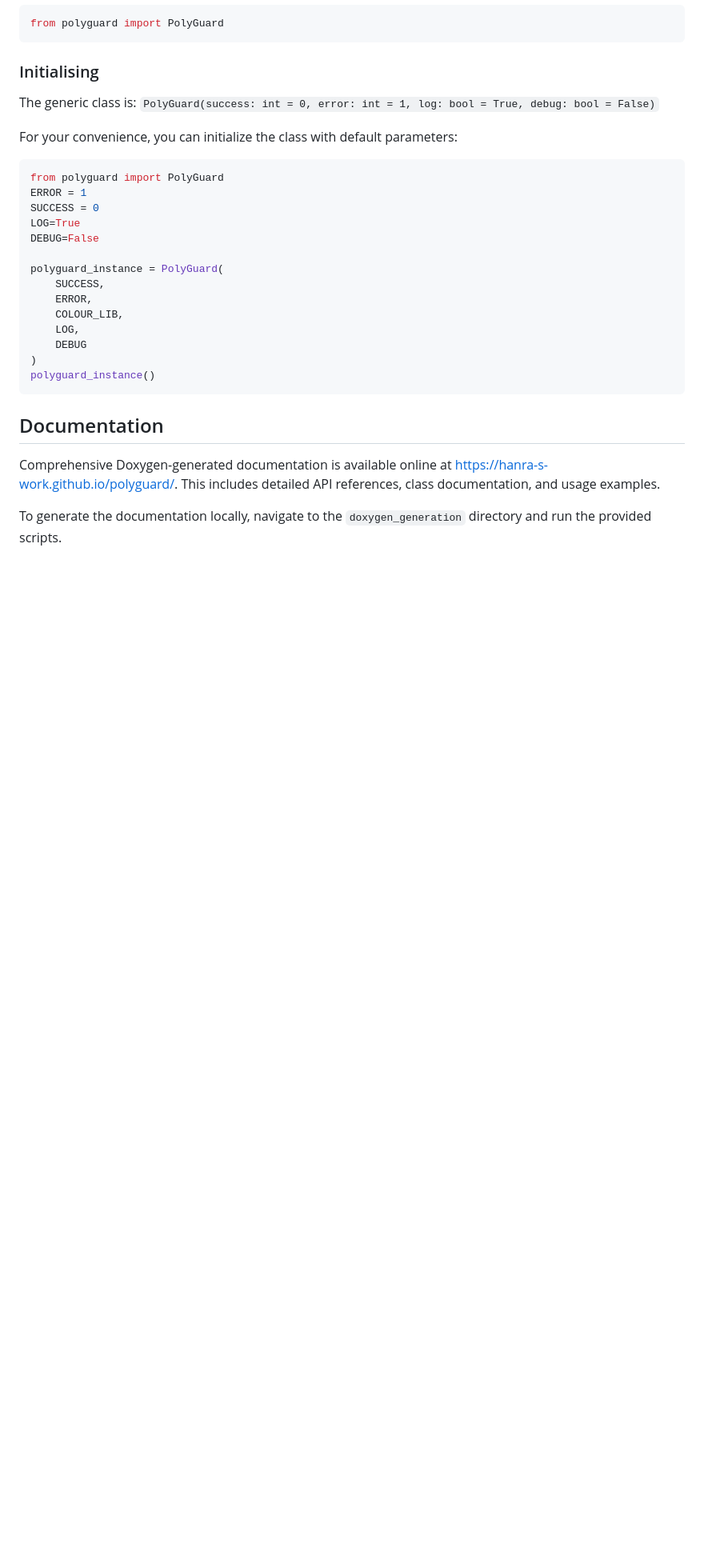
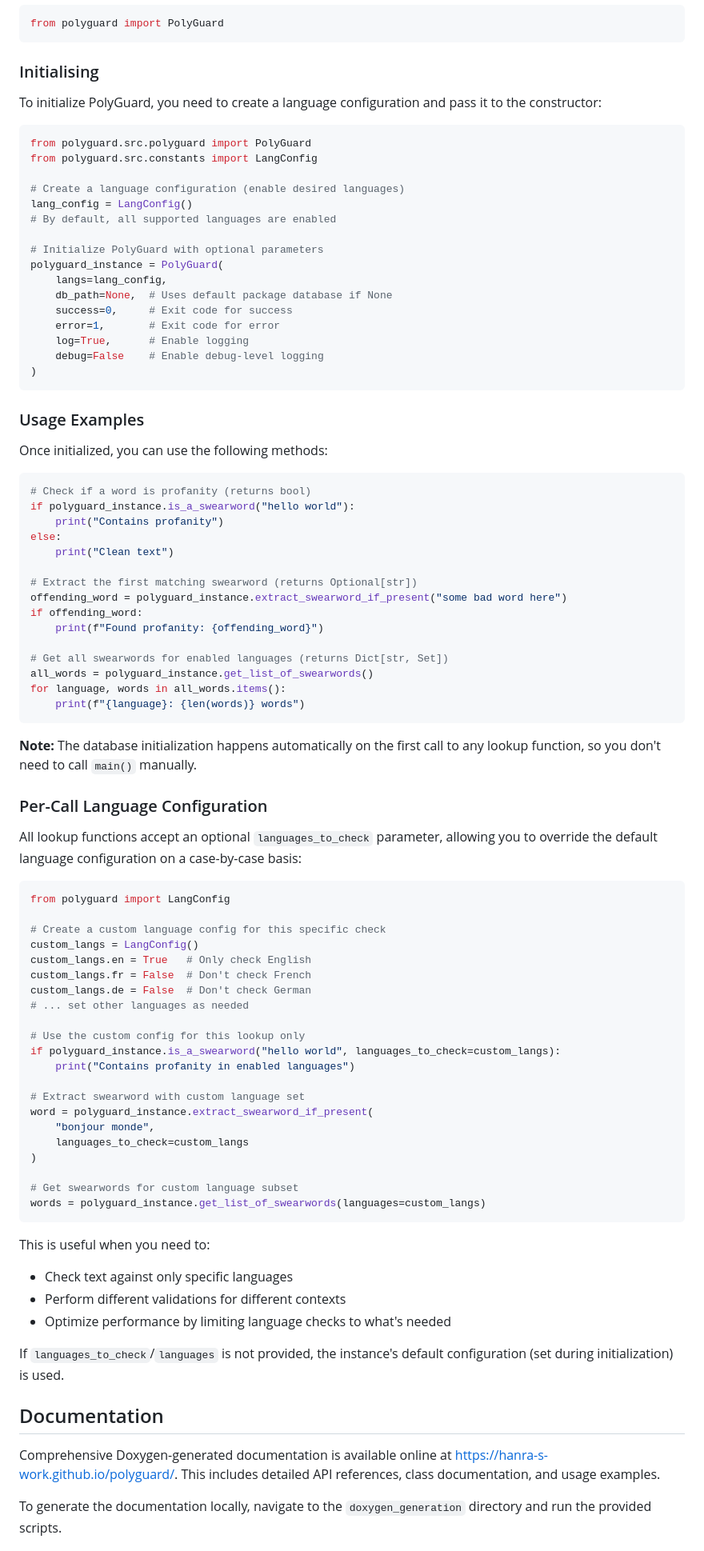
Before and after one commit to Hanra-s-work/polyguard, a Markdown page: README.md, the part around one of its changes. Shown at 80% size. Drawn GitHub-style; blank space fills up the shorter version.

Commit message:
[UPDATE] documentation

````diff
--- a/README.md
+++ b/README.md
@@ -108,26 +108,86 @@ from polyguard import PolyGuard
 
 ### Initialising
 
-The generic class is: `PolyGuard(success: int = 0, error: int = 1, log: bool = True, debug: bool = False)`
-
-For your convenience, you can initialize the class with default parameters:
+To initialize PolyGuard, you need to create a language configuration and pass it to the constructor:
 
 ```py
-from polyguard import PolyGuard
-ERROR = 1
-SUCCESS = 0
-LOG=True
-DEBUG=False
+from polyguard.src.polyguard import PolyGuard
+from polyguard.src.constants import LangConfig
 
+# Create a language configuration (enable desired languages)
+lang_config = LangConfig()
+# By default, all supported languages are enabled
+
+# Initialize PolyGuard with optional parameters
 polyguard_instance = PolyGuard(
-    SUCCESS,
-    ERROR,
-    COLOUR_LIB,
-    LOG,
-    DEBUG
+    langs=lang_config,
+    db_path=None,  # Uses default package database if None
+    success=0,     # Exit code for success
+    error=1,       # Exit code for error
+    log=True,      # Enable logging
+    debug=False    # Enable debug-level logging
 )
-polyguard_instance()
 ```
+
+### Usage Examples
+
+Once initialized, you can use the following methods:
+
+```py
+# Check if a word is profanity (returns bool)
+if polyguard_instance.is_a_swearword("hello world"):
+    print("Contains profanity")
+else:
+    print("Clean text")
+
+# Extract the first matching swearword (returns Optional[str])
+offending_word = polyguard_instance.extract_swearword_if_present("some bad word here")
+if offending_word:
+    print(f"Found profanity: {offending_word}")
+
+# Get all swearwords for enabled languages (returns Dict[str, Set])
+all_words = polyguard_instance.get_list_of_swearwords()
+for language, words in all_words.items():
+    print(f"{language}: {len(words)} words")
+```
+
+**Note:** The database initialization happens automatically on the first call to any lookup function, so you don't need to call `main()` manually.
+
+### Per-Call Language Configuration
+
+All lookup functions accept an optional `languages_to_check` parameter, allowing you to override the default language configuration on a case-by-case basis:
+
+```py
+from polyguard import LangConfig
+
+# Create a custom language config for this specific check
+custom_langs = LangConfig()
+custom_langs.en = True   # Only check English
+custom_langs.fr = False  # Don't check French
+custom_langs.de = False  # Don't check German
+# ... set other languages as needed
+
+# Use the custom config for this lookup only
+if polyguard_instance.is_a_swearword("hello world", languages_to_check=custom_langs):
+    print("Contains profanity in enabled languages")
+
+# Extract swearword with custom language set
+word = polyguard_instance.extract_swearword_if_present(
+    "bonjour monde",
+    languages_to_check=custom_langs
+)
+
+# Get swearwords for custom language subset
+words = polyguard_instance.get_list_of_swearwords(languages=custom_langs)
+```
+
+This is useful when you need to:
+
+- Check text against only specific languages
+- Perform different validations for different contexts
+- Optimize performance by limiting language checks to what's needed
+
+If `languages_to_check`/`languages` is not provided, the instance's default configuration (set during initialization) is used.
 
 ## Documentation
 
````
Also changed, not shown: other parts of README.md (+1 -1 lines).
